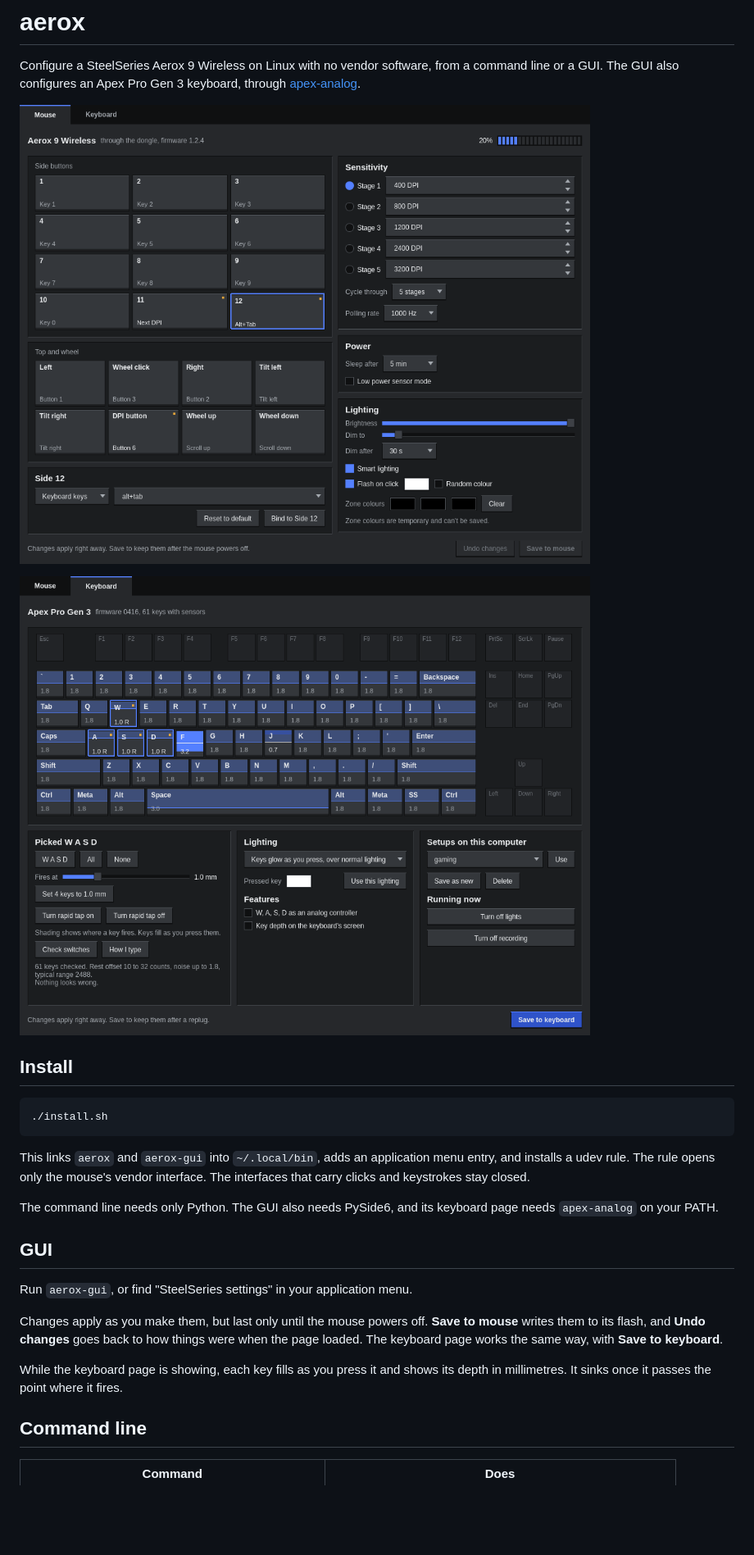
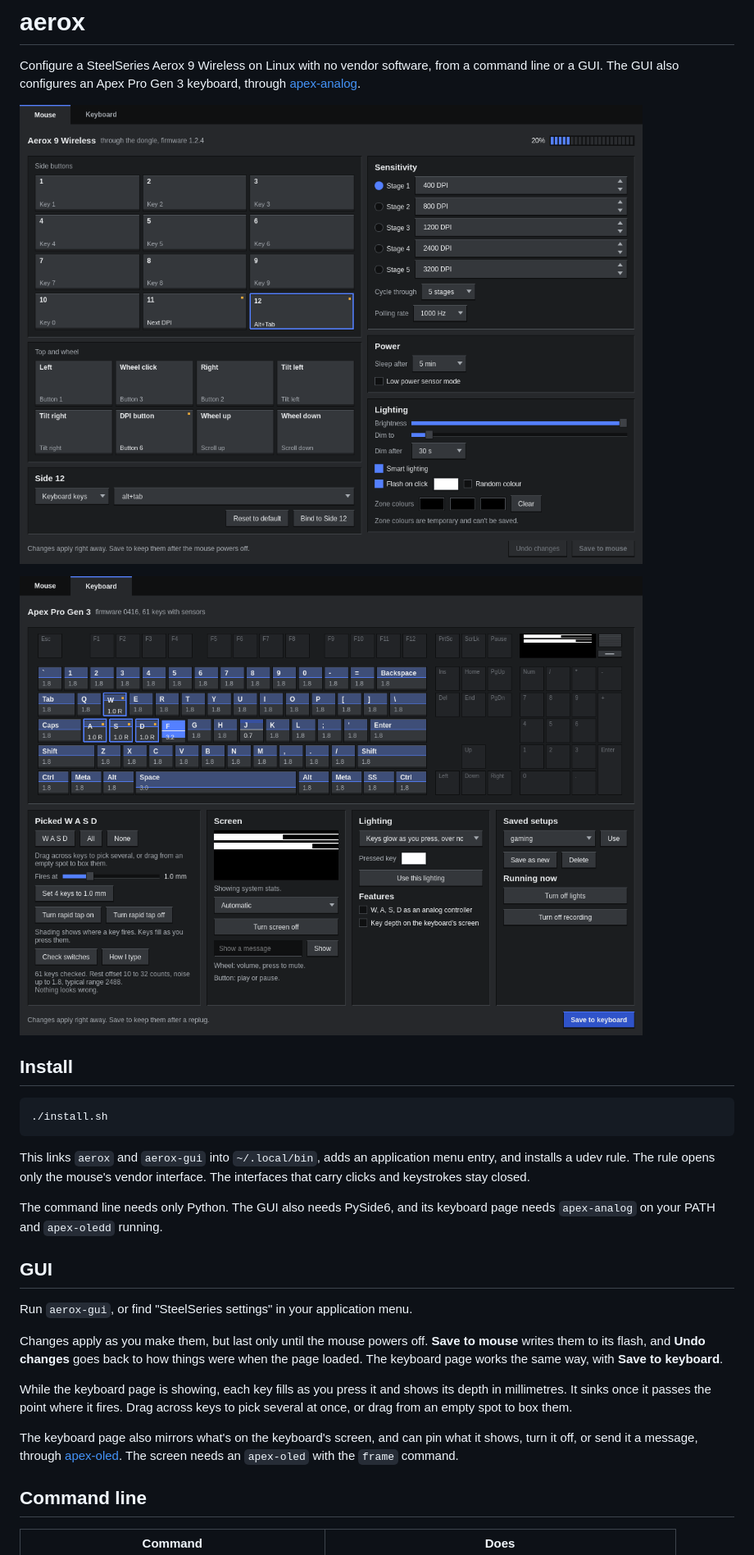
Before and after one commit to milescoviello/steelmc, a Markdown page: aerox/README.md, the part around one of its changes. Shown at 82% size. Drawn GitHub-style; pictures changed too: aerox/docs/keyboard.png, aerox/docs/mouse.png; blank space fills up the shorter version.

```diff
--- a/aerox/README.md
+++ b/aerox/README.md
@@ -14,7 +14,7 @@ Configure a SteelSeries Aerox 9 Wireless on Linux with no vendor software, from
 
 This links `aerox` and `aerox-gui` into `~/.local/bin`, adds an application menu entry, and installs a udev rule. The rule opens only the mouse's vendor interface. The interfaces that carry clicks and keystrokes stay closed.
 
-The command line needs only Python. The GUI also needs PySide6, and its keyboard page needs `apex-analog` on your PATH.
+The command line needs only Python. The GUI also needs PySide6, and its keyboard page needs `apex-analog` on your PATH and `apex-oledd` running.
 
 ## GUI
 
@@ -22,7 +22,9 @@ Run `aerox-gui`, or find "SteelSeries settings" in your application menu.
 
 Changes apply as you make them, but last only until the mouse powers off. **Save to mouse** writes them to its flash, and **Undo changes** goes back to how things were when the page loaded. The keyboard page works the same way, with **Save to keyboard**.
 
-While the keyboard page is showing, each key fills as you press it and shows its depth in millimetres. It sinks once it passes the point where it fires.
+While the keyboard page is showing, each key fills as you press it and shows its depth in millimetres. It sinks once it passes the point where it fires. Drag across keys to pick several at once, or drag from an empty spot to box them.
+
+The keyboard page also mirrors what's on the keyboard's screen, and can pin what it shows, turn it off, or send it a message, through [apex-oled](https://github.com/milescoviello/apex-oled). The screen needs an `apex-oled` with the `frame` command.
 
 ## Command line
 
```
Also changed, not shown: other parts of aerox/README.md (+1 -0 lines), 3 other files.
